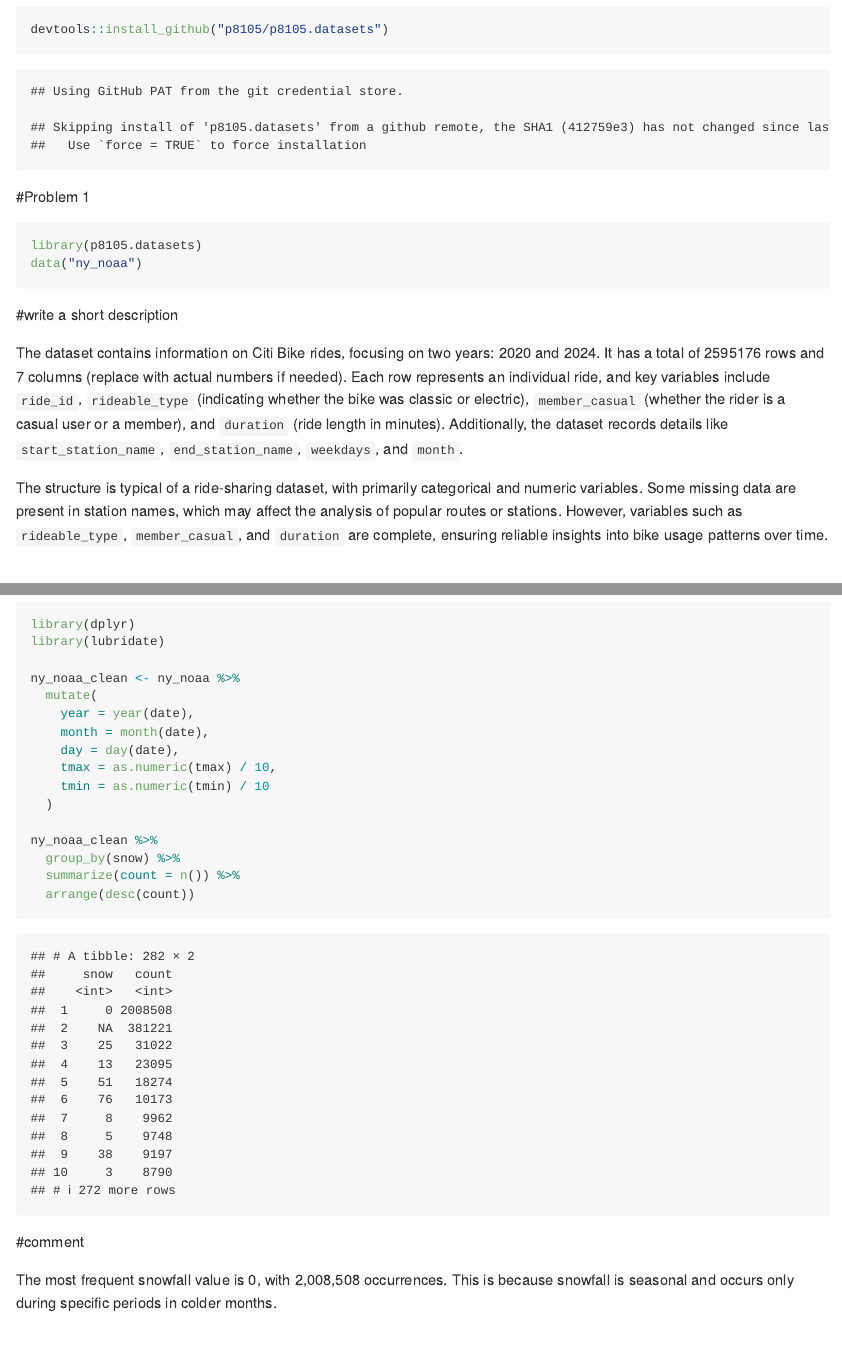
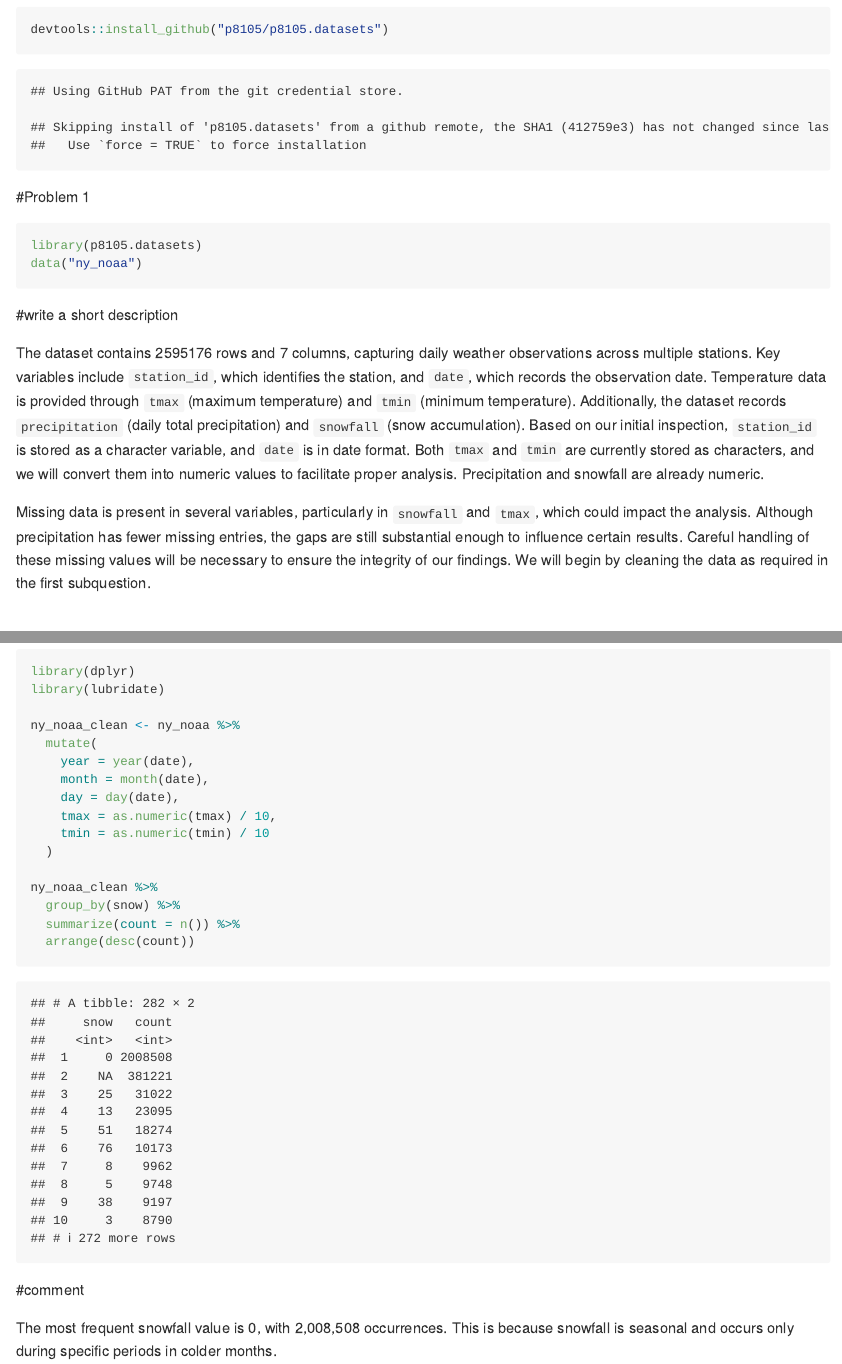
Before and after one commit to Coo2124/p8105_hw3_coo2124, an R Markdown document (p8105_hw3_coo2124.Rmd): the page in a window 1100 px wide, from 500 px down, and a second part further down, joined at a grey line. The pictures show the output file p8105_hw3_coo2124.md that the author committed with the source, drawn offline in the style of GitHub; long lines of code are wrapped.

Commit message:
I did the discription last and i used the wrong data.so i corrected it

```diff
--- a/p8105_hw3_coo2124.Rmd
+++ b/p8105_hw3_coo2124.Rmd
@@ -21,9 +21,9 @@ data("ny_noaa")
 
 #write a short description
 
-The dataset contains information on Citi Bike rides, focusing on two years: 2020 and 2024. It has a total of 2595176 rows and 7 columns (replace with actual numbers if needed). Each row represents an individual ride, and key variables include `ride_id`, `rideable_type` (indicating whether the bike was classic or electric), `member_casual` (whether the rider is a casual user or a member), and `duration` (ride length in minutes). Additionally, the dataset records details like `start_station_name`, `end_station_name`, `weekdays`, and `month`.
+The dataset contains `r nrow(ny_noaa)` rows and `r ncol(ny_noaa)` columns, capturing daily weather observations across multiple stations. Key variables include `station_id`, which identifies the station, and `date`, which records the observation date. Temperature data is provided through `tmax` (maximum temperature) and `tmin` (minimum temperature). Additionally, the dataset records `precipitation` (daily total precipitation) and `snowfall` (snow accumulation). Based on our initial inspection, `station_id` is stored as a character variable, and `date` is in date format. Both `tmax` and `tmin` are currently stored as characters, and we will convert them into numeric values to facilitate proper analysis. Precipitation and snowfall are already numeric.
 
-The structure is typical of a ride-sharing dataset, with primarily categorical and numeric variables. Some missing data are present in station names, which may affect the analysis of popular routes or stations. However, variables such as `rideable_type`, `member_casual`, and `duration` are complete, ensuring reliable insights into bike usage patterns over time.
+Missing data is present in several variables, particularly in `snowfall` and `tmax`, which could impact the analysis. Although precipitation has fewer missing entries, the gaps are still substantial enough to influence certain results. Careful handling of these missing values will be necessary to ensure the integrity of our findings. We will begin by cleaning the data as required in the first subquestion.
 
 
 # Data cleaning
```
Also changed, not shown: p8105_hw3_coo2124.md, p8105_hw3_coo2124.Rmd (1 more changed lines).
